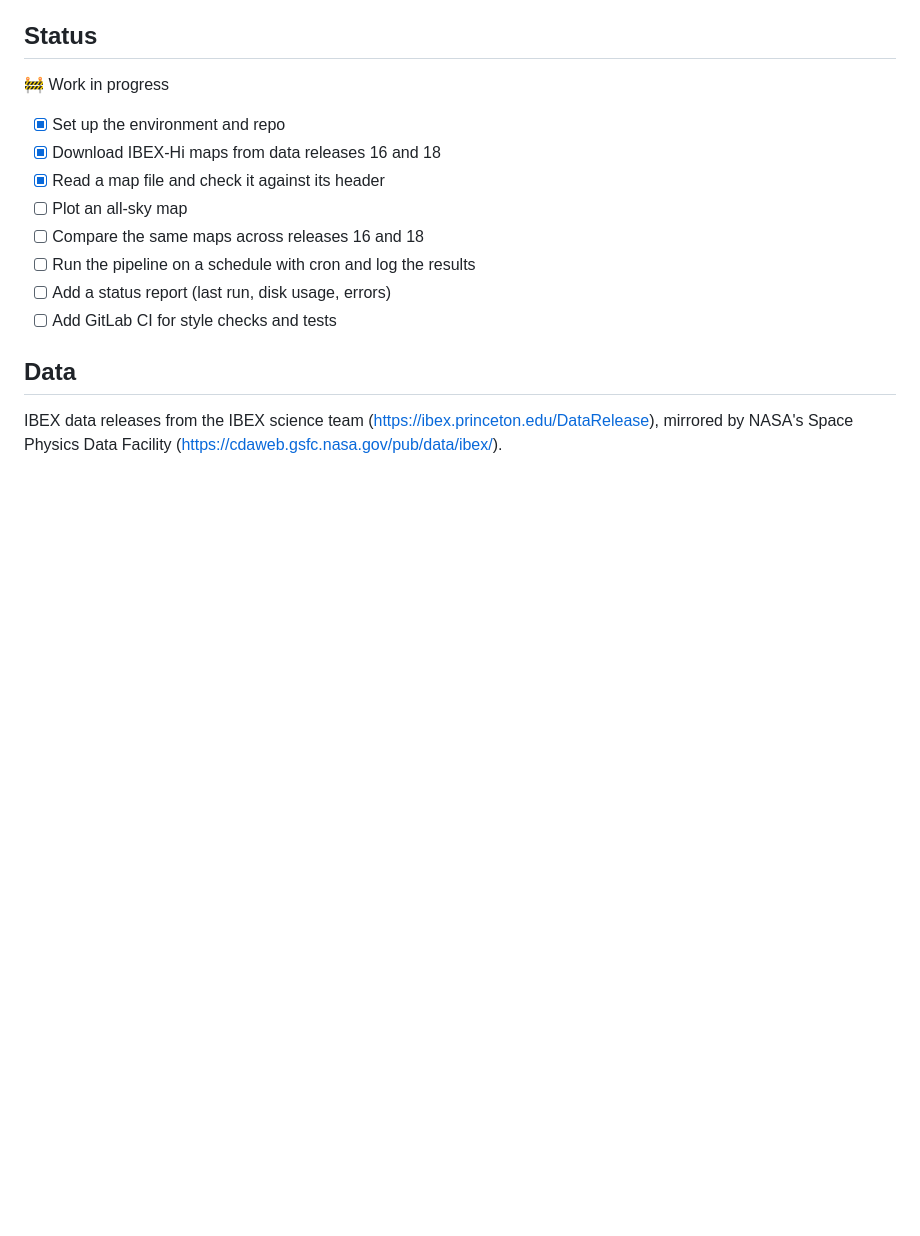
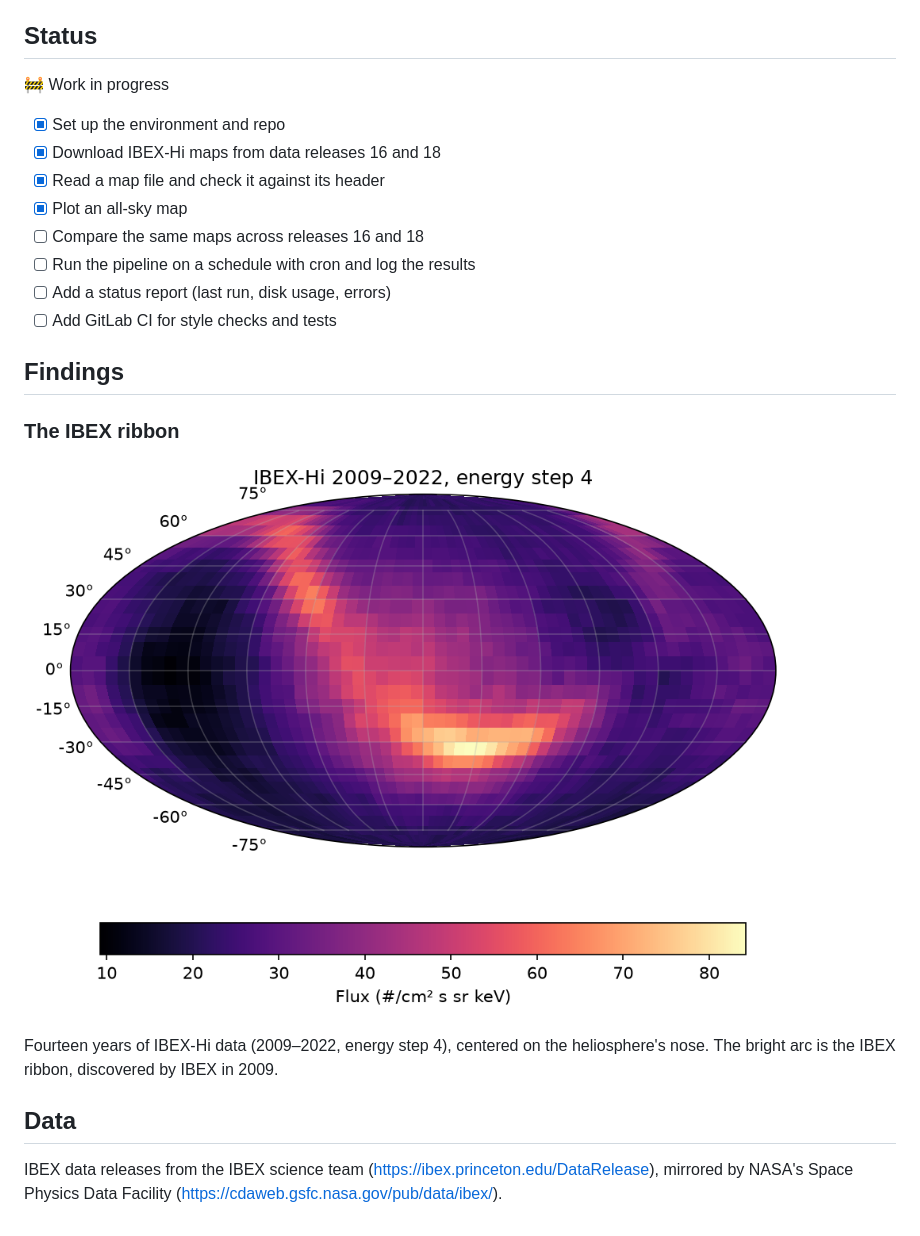
Before and after one commit to larrymaes/ibex-pipeline, a Markdown page: README.md, the part around the change. Rendered like a GitHub page; pictures changed too: docs/ribbon_hi4.png (added); blank space fills up the shorter version.

Commit message:
Add plot_map.py to draw an all-sky IBEX-Hi map showing the ribbon

```diff
--- a/README.md
+++ b/README.md
@@ -14,12 +14,20 @@ This is a learning project for practicing data pipelines, Python, Bash, and Git.
 - [x] Set up the environment and repo
 - [x] Download IBEX-Hi maps from data releases 16 and 18
 - [x] Read a map file and check it against its header
-- [ ] Plot an all-sky map
+- [x] Plot an all-sky map
 - [ ] Compare the same maps across releases 16 and 18
 - [ ] Run the pipeline on a schedule with cron and log the results
 - [ ] Add a status report (last run, disk usage, errors)
 - [ ] Add GitLab CI for style checks and tests
 
+## Findings
+
+### The IBEX ribbon
+
+![IBEX-Hi all-sky map showing the ribbon](docs/ribbon_hi4.png)
+
+Fourteen years of IBEX-Hi data (2009–2022, energy step 4), centered on the heliosphere's nose. The bright arc is the IBEX ribbon, discovered by IBEX in 2009.
+
 ## Data
 
 IBEX data releases from the IBEX science team (https://ibex.princeton.edu/DataRelease),
```
Also changed, not shown: 1 other file.
